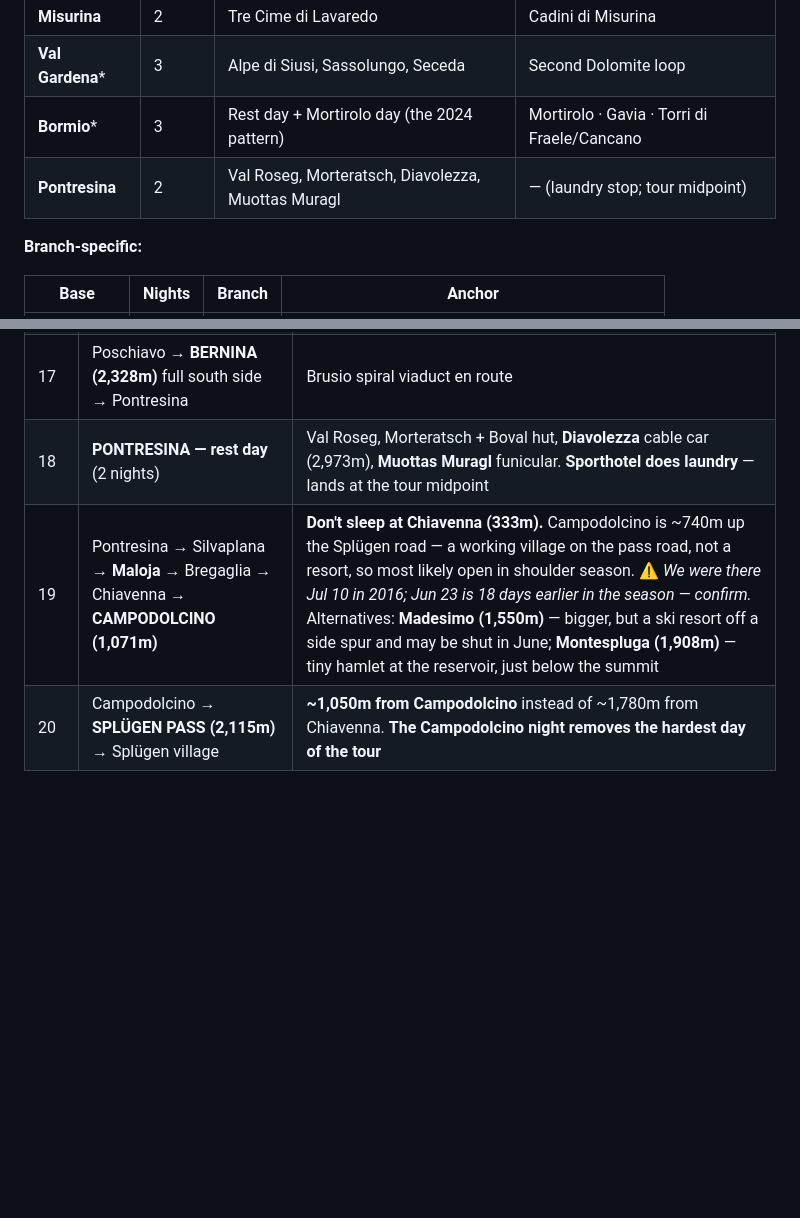
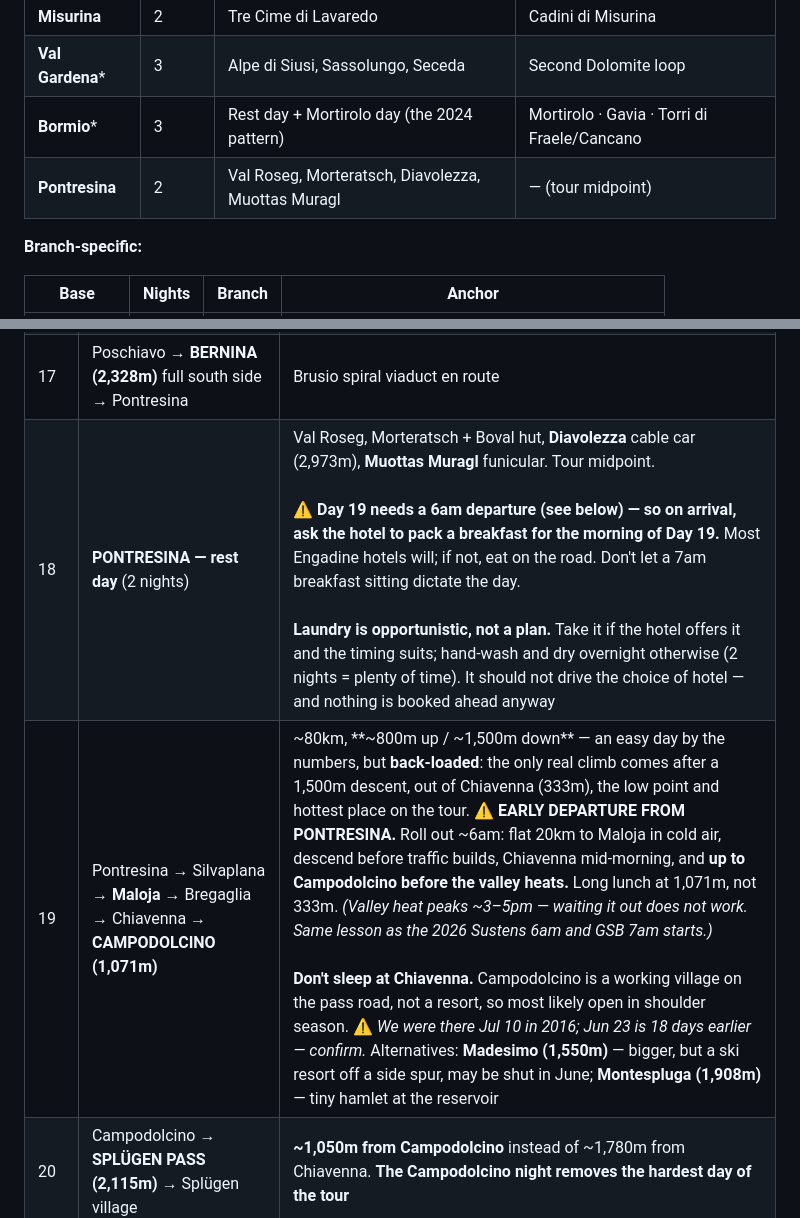
Before and after one commit to piaw/www, a Markdown page: claude/Draft2027.md, 2 parts joined by grey strips. Rendered like a GitHub page; blank space fills up the shorter version.

```diff
--- a/claude/Draft2027.md
+++ b/claude/Draft2027.md
@@ -100,7 +100,7 @@ Everything through Day 20 is common. At Splügen you choose which way San Bernar
 | **Misurina** | 2 | Tre Cime di Lavaredo | Cadini di Misurina |
 | **Val Gardena*** | 3 | Alpe di Siusi, Sassolungo, Seceda | Second Dolomite loop |
 | **Bormio*** | 3 | Rest day + Mortirolo day (the 2024 pattern) | Mortirolo · Gavia · Torri di Fraele/Cancano |
-| **Pontresina** | 2 | Val Roseg, Morteratsch, Diavolezza, Muottas Muragl | — (laundry stop; tour midpoint) |
+| **Pontresina** | 2 | Val Roseg, Morteratsch, Diavolezza, Muottas Muragl | — (tour midpoint) |
 
 **Branch-specific:**
 
@@ -159,8 +159,8 @@ Everything through Day 20 is common. At Splügen you choose which way San Bernar
 | 15 | Bormio → **Livigno** — exit choice | **(a) Foscagno (2,291m) + Eira (2,208m)** — paved default, both new for Boen. **(b) Torri di Fraele → Cancano → Val Alpisella** — the 2024 exit: beautiful, no traffic, ~45 min hike-a-bike on 32mm. On 38s, off a 3-night base, a live choice |
 | 16 | Livigno → **Forcola di Livigno (2,315m)** → Poschiavo | **Livigno = 1 night.** If Forcola is shut: **Munt la Schera tunnel bike shuttle → Ova Spin → RhB Zernez → Pontresina.** Cheap fallback, but it skips Bernina's south side — a real loss, not a free swap |
 | 17 | Poschiavo → **BERNINA (2,328m)** full south side → Pontresina | Brusio spiral viaduct en route |
-| 18 | **PONTRESINA — rest day** (2 nights) | Val Roseg, Morteratsch + Boval hut, **Diavolezza** cable car (2,973m), **Muottas Muragl** funicular. **Sporthotel does laundry** — lands at the tour midpoint |
-| 19 | Pontresina → Silvaplana → **Maloja** → Bregaglia → Chiavenna → **CAMPODOLCINO (1,071m)** | **Don't sleep at Chiavenna (333m).** Campodolcino is ~740m up the Splügen road — a working village on the pass road, not a resort, so most likely open in shoulder season. ⚠ *We were there Jul 10 in 2016; Jun 23 is 18 days earlier in the season — confirm.* Alternatives: **Madesimo (1,550m)** — bigger, but a ski resort off a side spur and may be shut in June; **Montespluga (1,908m)** — tiny hamlet at the reservoir, just below the summit |
+| 18 | **PONTRESINA — rest day** (2 nights) | Val Roseg, Morteratsch + Boval hut, **Diavolezza** cable car (2,973m), **Muottas Muragl** funicular. Tour midpoint.<br><br>⚠ **Day 19 needs a 6am departure (see below) — so on arrival, ask the hotel to pack a breakfast for the morning of Day 19.** Most Engadine hotels will; if not, eat on the road. Don't let a 7am breakfast sitting dictate the day.<br><br>**Laundry is opportunistic, not a plan.** Take it if the hotel offers it and the timing suits; hand-wash and dry overnight otherwise (2 nights = plenty of time). It should not drive the choice of hotel — and nothing is booked ahead anyway |
+| 19 | Pontresina → Silvaplana → **Maloja** → Bregaglia → Chiavenna → **CAMPODOLCINO (1,071m)** | ~80km, **~800m up / ~1,500m down** — an easy day by the numbers, but **back-loaded**: the only real climb comes after a 1,500m descent, out of Chiavenna (333m), the low point and hottest place on the tour. ⚠ **EARLY DEPARTURE FROM PONTRESINA.** Roll out ~6am: flat 20km to Maloja in cold air, descend before traffic builds, Chiavenna mid-morning, and **up to Campodolcino before the valley heats.** Long lunch at 1,071m, not 333m. *(Valley heat peaks ~3–5pm — waiting it out does not work. Same lesson as the 2026 Sustens 6am and GSB 7am starts.)*<br><br>**Don't sleep at Chiavenna.** Campodolcino is a working village on the pass road, not a resort, so most likely open in shoulder season. ⚠ *We were there Jul 10 in 2016; Jun 23 is 18 days earlier — confirm.* Alternatives: **Madesimo (1,550m)** — bigger, but a ski resort off a side spur, may be shut in June; **Montespluga (1,908m)** — tiny hamlet at the reservoir |
 | 20 | Campodolcino → **SPLÜGEN PASS (2,115m)** → Splügen village | **~1,050m from Campodolcino** instead of ~1,780m from Chiavenna. **The Campodolcino night removes the hardest day of the tour** |
 
 ---
```
